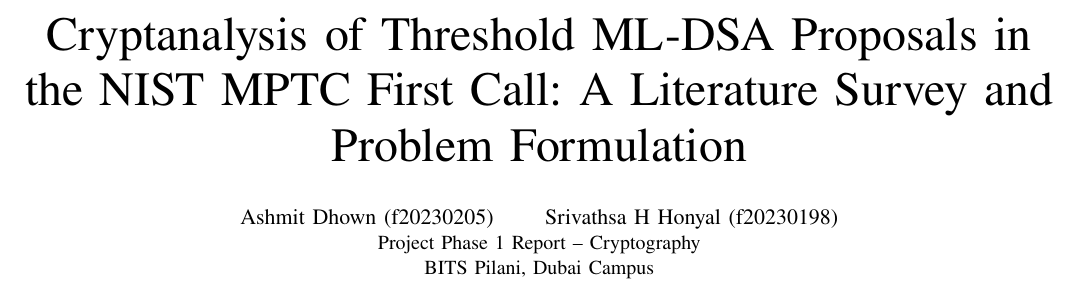
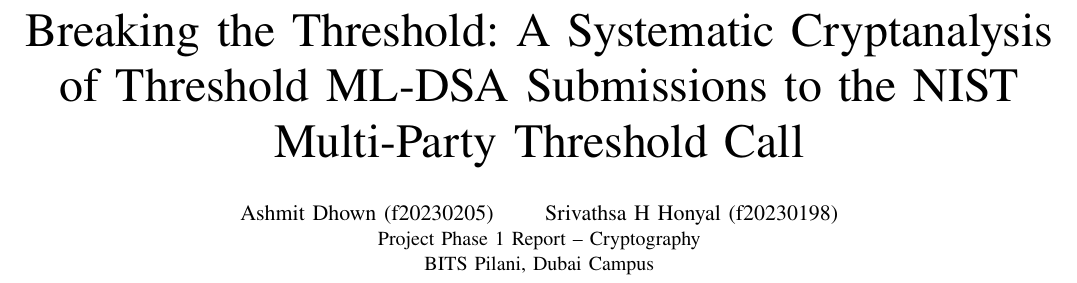
Before and after one commit to f20230198-art/ML-DSA, a LaTeX paper (report/latex/phase1_report.tex): part of page 1 of 6, cut at the place of the change. Compiled offline with pdfLaTeX.

Commit message:
Title changed

```diff
--- a/report/latex/phase1_report.tex
+++ b/report/latex/phase1_report.tex
@@ -16,8 +16,8 @@
 
 \begin{document}
 
-\title{Cryptanalysis of Threshold ML-DSA Proposals in the NIST MPTC First Call:
-A Literature Survey and Problem Formulation}
+\title{Breaking the Threshold: A Systematic Cryptanalysis of Threshold ML-DSA
+Submissions to the NIST Multi-Party Threshold Call}
 
 \author{\IEEEauthorblockN{Ashmit Dhown (f20230205) \qquad Srivathsa H Honyal (f20230198)}
 \IEEEauthorblockA{Project Phase 1 Report -- Cryptography\\
```
Also changed, not shown: report/latex/phase1_report.tex (2 more changed lines), 2 other files.
